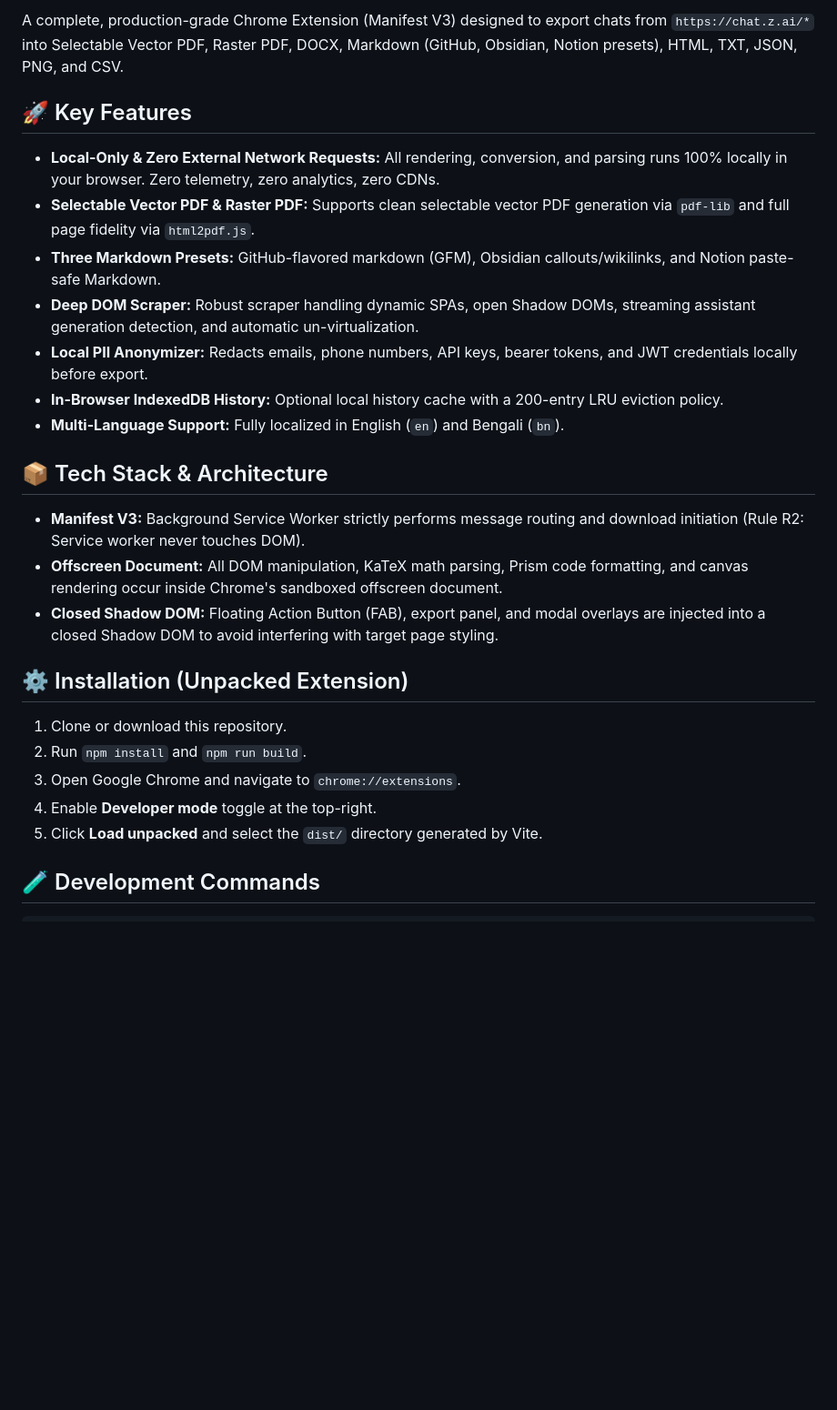
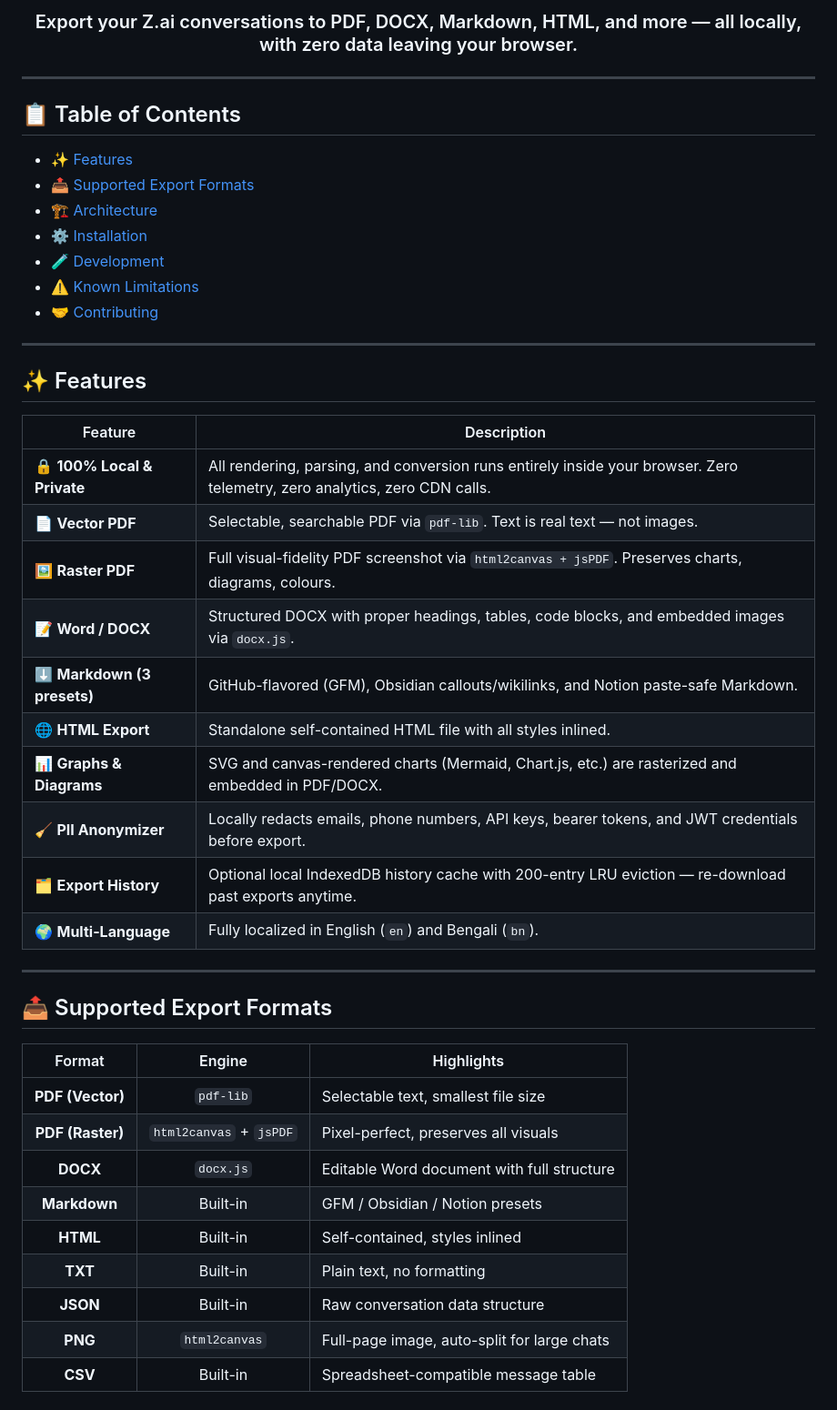
Before and after one commit to md-aktaruzzman-emon/Z.ai-Chat-Exporter, a Markdown page: README.md, the part around one of its changes. Shown at 91% size. Drawn GitHub-style; blank space fills up the shorter version.

Commit message:
docs: professional README with badges, feature table, architecture, and install guide

```diff
--- a/README.md
+++ b/README.md
@@ -6,28 +13,50 @@
 
-A complete, production-grade Chrome Extension (Manifest V3) designed to export chats from `https://chat.z.ai/*` into Selectable Vector PDF, Raster PDF, DOCX, Markdown (GitHub, Obsidian, Notion presets), HTML, TXT, JSON, PNG, and CSV.
+<h3 align="center">Export your Z.ai conversations to PDF, DOCX, Markdown, HTML, and more — all locally, with zero data leaving your browser.</h3>
 
-## 🚀 Key Features
+---
 
-- **Local-Only & Zero External Network Requests:** All rendering, conversion, and parsing runs 100% locally in your browser. Zero telemetry, zero analytics, zero CDNs.
-- **Selectable Vector PDF & Raster PDF:** Supports clean selectable vector PDF generation via `pdf-lib` and full page fidelity via `html2pdf.js`.
-- **Three Markdown Presets:** GitHub-flavored markdown (GFM), Obsidian callouts/wikilinks, and Notion paste-safe Markdown.
-- **Deep DOM Scraper:** Robust scraper handling dynamic SPAs, open Shadow DOMs, streaming assistant generation detection, and automatic un-virtualization.
-- **Local PII Anonymizer:** Redacts emails, phone numbers, API keys, bearer tokens, and JWT credentials locally before export.
-- **In-Browser IndexedDB History:** Optional local history cache with a 200-entry LRU eviction policy.
-- **Multi-Language Support:** Fully localized in English (`en`) and Bengali (`bn`).
+## 📋 Table of Contents
 
-## 📦 Tech Stack & Architecture
+- [✨ Features](#-features)
+- [📤 Supported Export Formats](#-supported-export-formats)
+- [🏗️ Architecture](#️-architecture)
+- [⚙️ Installation](#️-installation)
+- [🧪 Development](#-development)
+- [⚠️ Known Limitations](#️-known-limitations)
+- [🤝 Contributing](#-contributing)
 
-- **Manifest V3:** Background Service Worker strictly performs message routing and download initiation (Rule R2: Service worker never touches DOM).
-- **Offscreen Document:** All DOM manipulation, KaTeX math parsing, Prism code formatting, and canvas rendering occur inside Chrome's sandboxed offscreen document.
-- **Closed Shadow DOM:** Floating Action Button (FAB), export panel, and modal overlays are injected into a closed Shadow DOM to avoid interfering with target page styling.
+---
 
-## ⚙️ Installation (Unpacked Extension)
+## ✨ Features
 
-1. Clone or download this repository.
-2. Run `npm install` and `npm run build`.
-3. Open Google Chrome and navigate to `chrome://extensions`.
-4. Enable **Developer mode** toggle at the top-right.
-5. Click **Load unpacked** and select the `dist/` directory generated by Vite.
+| Feature | Description |
+|---|---|
+| 🔒 **100% Local & Private** | All rendering, parsing, and conversion runs entirely inside your browser. Zero telemetry, zero analytics, zero CDN calls. |
+| 📄 **Vector PDF** | Selectable, searchable PDF via `pdf-lib`. Text is real text — not images. |
+| 🖼️ **Raster PDF** | Full visual-fidelity PDF screenshot via `html2canvas + jsPDF`. Preserves charts, diagrams, colours. |
+| 📝 **Word / DOCX** | Structured DOCX with proper headings, tables, code blocks, and embedded images via `docx.js`. |
+| ⬇️ **Markdown (3 presets)** | GitHub-flavored (GFM), Obsidian callouts/wikilinks, and Notion paste-safe Markdown. |
+| 🌐 **HTML Export** | Standalone self-contained HTML file with all styles inlined. |
+| 📊 **Graphs & Diagrams** | SVG and canvas-rendered charts (Mermaid, Chart.js, etc.) are rasterized and embedded in PDF/DOCX. |
+| 🧹 **PII Anonymizer** | Locally redacts emails, phone numbers, API keys, bearer tokens, and JWT credentials before export. |
+| 🗂️ **Export History** | Optional local IndexedDB history cache with 200-entry LRU eviction — re-download past exports anytime. |
+| 🌍 **Multi-Language** | Fully localized in English (`en`) and Bengali (`bn`). |
 
-## 🧪 Development Commands
+---
+
+## 📤 Supported Export Formats
+
+<p align="center">
+
+| Format | Engine | Highlights |
+|:---:|:---:|---|
+| **PDF (Vector)** | `pdf-lib` | Selectable text, smallest file size |
+| **PDF (Raster)** | `html2canvas` + `jsPDF` | Pixel-perfect, preserves all visuals |
+| **DOCX** | `docx.js` | Editable Word document with full structure |
+| **Markdown** | Built-in | GFM / Obsidian / Notion presets |
+| **HTML** | Built-in | Self-contained, styles inlined |
+| **TXT** | Built-in | Plain text, no formatting |
+| **JSON** | Built-in | Raw conversation data structure |
+| **PNG** | `html2canvas` | Full-page image, auto-split for large chats |
+| **CSV** | Built-in | Spreadsheet-compatible message table |
+
```
Also changed, not shown: other parts of README.md (+128 -11 lines).
